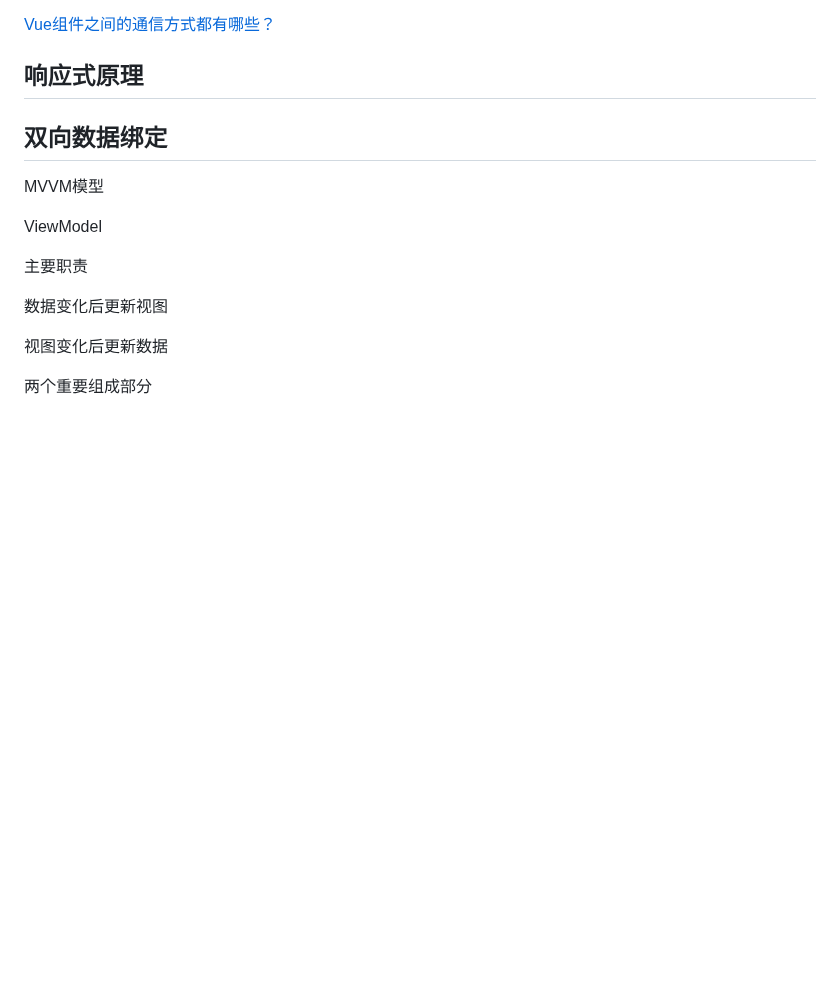
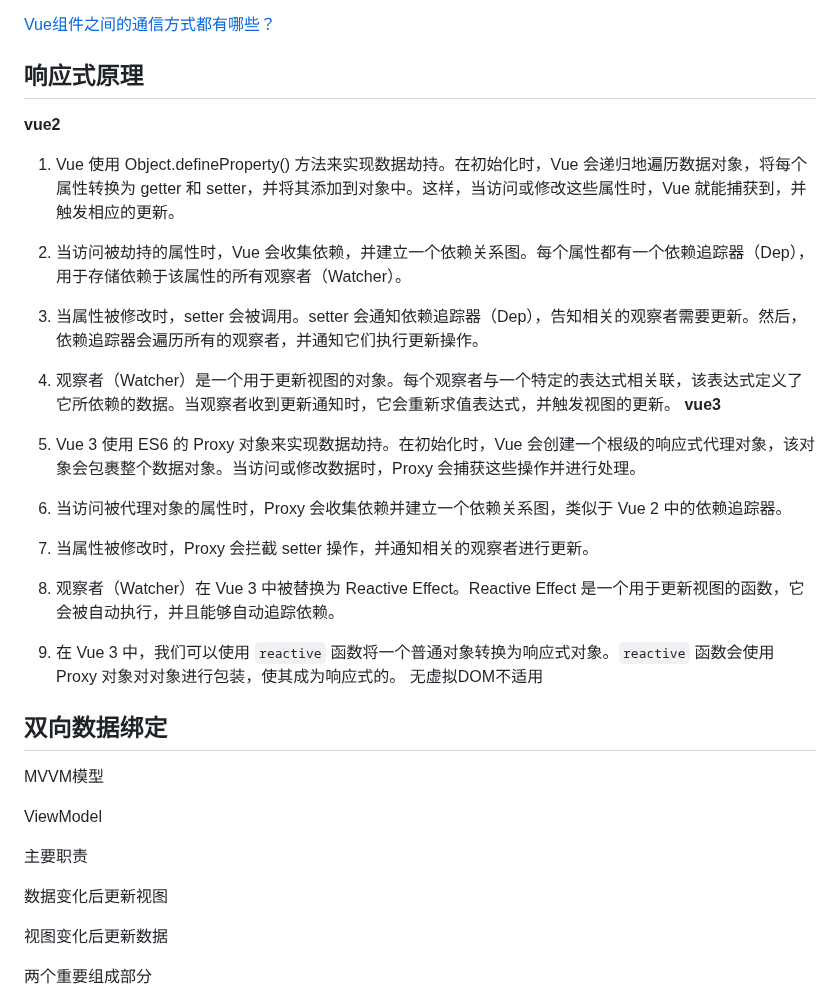
Before and after one commit to cycleccc/notes, a Markdown page: 面试题/Js面试题/面试题手册.md, the part around the change. Rendered like a GitHub page; blank space fills up the shorter version.

Commit message:
vault backup: 2023-06-19 22:32:10

```diff
--- a/面试题/Js面试题/面试题手册.md
+++ b/面试题/Js面试题/面试题手册.md
@@ -532,7 +532,21 @@ computed值有缓存、触发条件是依赖值发生更改、 watch无缓存支
 
 [Vue组件之间的通信方式都有哪些？](https://vue3js.cn/interview/vue/communication.html#%E4%B8%80%E3%80%81%E7%BB%84%E4%BB%B6%E9%97%B4%E9%80%9A%E4%BF%A1%E7%9A%84%E6%A6%82%E5%BF%B5)
 ## **响应式原理**
+**vue2**
+1. Vue 使用 Object.defineProperty() 方法来实现数据劫持。在初始化时，Vue 会递归地遍历数据对象，将每个属性转换为 getter 和 setter，并将其添加到对象中。这样，当访问或修改这些属性时，Vue 就能捕获到，并触发相应的更新。
 
+2. 当访问被劫持的属性时，Vue 会收集依赖，并建立一个依赖关系图。每个属性都有一个依赖追踪器（Dep），用于存储依赖于该属性的所有观察者（Watcher）。
+
+3. 当属性被修改时，setter 会被调用。setter 会通知依赖追踪器（Dep），告知相关的观察者需要更新。然后，依赖追踪器会遍历所有的观察者，并通知它们执行更新操作。
+
+4. 观察者（Watcher）是一个用于更新视图的对象。每个观察者与一个特定的表达式相关联，该表达式定义了它所依赖的数据。当观察者收到更新通知时，它会重新求值表达式，并触发视图的更新。
+**vue3**
+1. Vue 3 使用 ES6 的 Proxy 对象来实现数据劫持。在初始化时，Vue 会创建一个根级的响应式代理对象，该对象会包裹整个数据对象。当访问或修改数据时，Proxy 会捕获这些操作并进行处理。
+2. 当访问被代理对象的属性时，Proxy 会收集依赖并建立一个依赖关系图，类似于 Vue 2 中的依赖追踪器。
+3. 当属性被修改时，Proxy 会拦截 setter 操作，并通知相关的观察者进行更新。
+4. 观察者（Watcher）在 Vue 3 中被替换为 Reactive Effect。Reactive Effect 是一个用于更新视图的函数，它会被自动执行，并且能够自动追踪依赖。
+5. 在 Vue 3 中，我们可以使用 `reactive` 函数将一个普通对象转换为响应式对象。`reactive` 函数会使用 Proxy 对象对对象进行包装，使其成为响应式的。
+无虚拟DOM不适用
 ## <a name="_toc13284"></a>**双向数据绑定**
 MVVM模型
 
```
